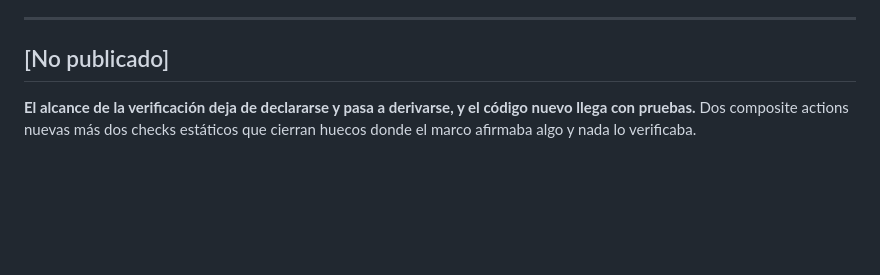
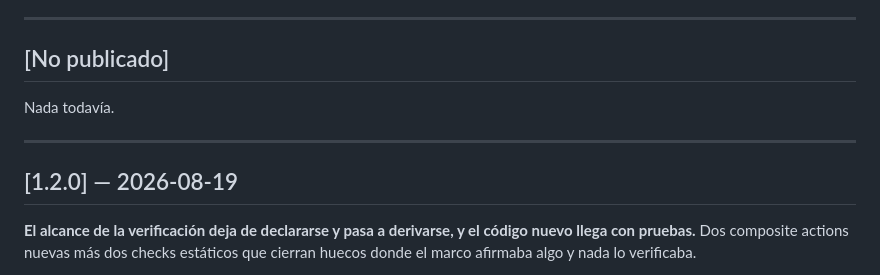
Before and after one commit to im-diego-ec/Projects, a Markdown page: CHANGELOG.md, the part around the change. Drawn GitHub-style; blank space fills up the shorter version.

Commit message:
release: v1.2.0 — el alcance de la verificacion se deriva
Corta la version que publica el censo de fuentes y la cobertura por diff,
con los diez fail-open que la auditoria adversarial encontro ya cerrados.

Co-Authored-By: Claude Opus 5 <noreply@anthropic.com>

```diff
--- a/CHANGELOG.md
+++ b/CHANGELOG.md
@@ -34,6 +34,12 @@ mueve sobre un cambio incompatible.
 ---
 
 ## [No publicado]
+
+Nada todavía.
+
+---
+
+## [1.2.0] — 2026-08-19
 
 **El alcance de la verificación deja de declararse y pasa a derivarse, y el
 código nuevo llega con pruebas.** Dos composite actions nuevas más dos checks
```
